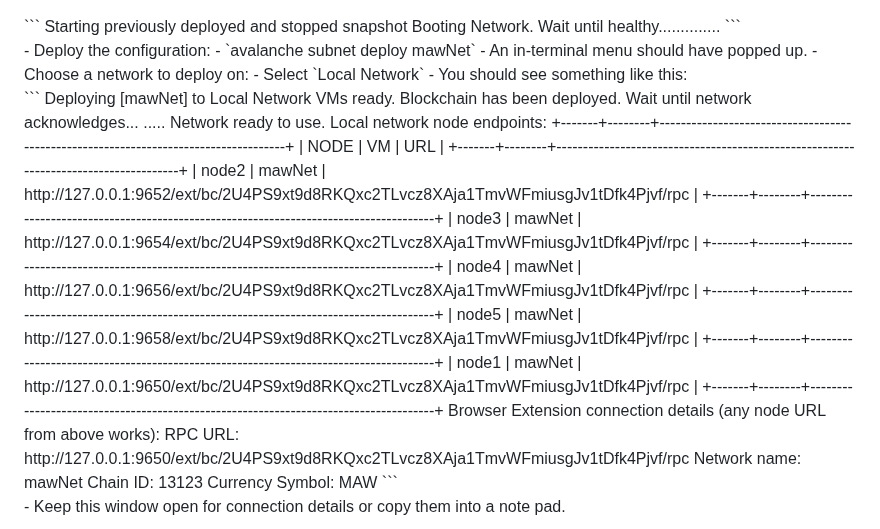
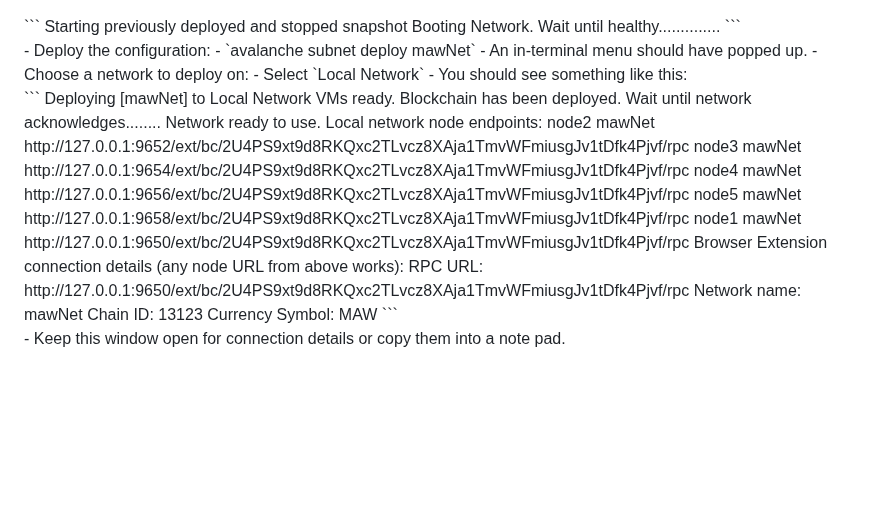
Before and after one commit to CodeLinkIO/MoveAndWhap, a Markdown page: README.md, the part around the change. Rendered like a GitHub page; blank space fills up the shorter version.

Commit message:
Corrected format for terminal output.

````diff
--- a/README.md
+++ b/README.md
@@ -330,22 +330,13 @@ These instructions are for a Unix environment. If you have been doing this proje
     ```
     Deploying [mawNet] to Local Network
     VMs ready.
-    Blockchain has been deployed. Wait until network acknowledges...
-    .....
+    Blockchain has been deployed. Wait until network acknowledges........
     Network ready to use. Local network node endpoints:
-    +-------+--------+-------------------------------------------------------------------------------------+
-    | NODE |  VM  |                     URL                     |
-    +-------+--------+-------------------------------------------------------------------------------------+
-    | node2 | mawNet | http://127.0.0.1:9652/ext/bc/2U4PS9xt9d8RKQxc2TLvcz8XAja1TmvWFmiusgJv1tDfk4Pjvf/rpc |
-    +-------+--------+-------------------------------------------------------------------------------------+
-    | node3 | mawNet | http://127.0.0.1:9654/ext/bc/2U4PS9xt9d8RKQxc2TLvcz8XAja1TmvWFmiusgJv1tDfk4Pjvf/rpc |
-    +-------+--------+-------------------------------------------------------------------------------------+
-    | node4 | mawNet | http://127.0.0.1:9656/ext/bc/2U4PS9xt9d8RKQxc2TLvcz8XAja1TmvWFmiusgJv1tDfk4Pjvf/rpc |
-    +-------+--------+-------------------------------------------------------------------------------------+
-    | node5 | mawNet | http://127.0.0.1:9658/ext/bc/2U4PS9xt9d8RKQxc2TLvcz8XAja1TmvWFmiusgJv1tDfk4Pjvf/rpc |
-    +-------+--------+-------------------------------------------------------------------------------------+
-    | node1 | mawNet | http://127.0.0.1:9650/ext/bc/2U4PS9xt9d8RKQxc2TLvcz8XAja1TmvWFmiusgJv1tDfk4Pjvf/rpc |
-    +-------+--------+-------------------------------------------------------------------------------------+
+    node2 mawNet http://127.0.0.1:9652/ext/bc/2U4PS9xt9d8RKQxc2TLvcz8XAja1TmvWFmiusgJv1tDfk4Pjvf/rpc
+    node3 mawNet http://127.0.0.1:9654/ext/bc/2U4PS9xt9d8RKQxc2TLvcz8XAja1TmvWFmiusgJv1tDfk4Pjvf/rpc
+    node4 mawNet http://127.0.0.1:9656/ext/bc/2U4PS9xt9d8RKQxc2TLvcz8XAja1TmvWFmiusgJv1tDfk4Pjvf/rpc
+    node5 mawNet http://127.0.0.1:9658/ext/bc/2U4PS9xt9d8RKQxc2TLvcz8XAja1TmvWFmiusgJv1tDfk4Pjvf/rpc
+    node1 mawNet http://127.0.0.1:9650/ext/bc/2U4PS9xt9d8RKQxc2TLvcz8XAja1TmvWFmiusgJv1tDfk4Pjvf/rpc
     Browser Extension connection details (any node URL from above works):
     RPC URL:     http://127.0.0.1:9650/ext/bc/2U4PS9xt9d8RKQxc2TLvcz8XAja1TmvWFmiusgJv1tDfk4Pjvf/rpc
     Network name:   mawNet
````
